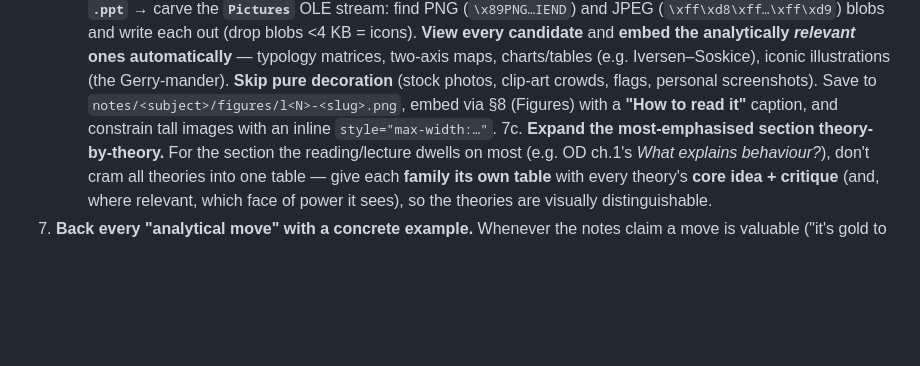
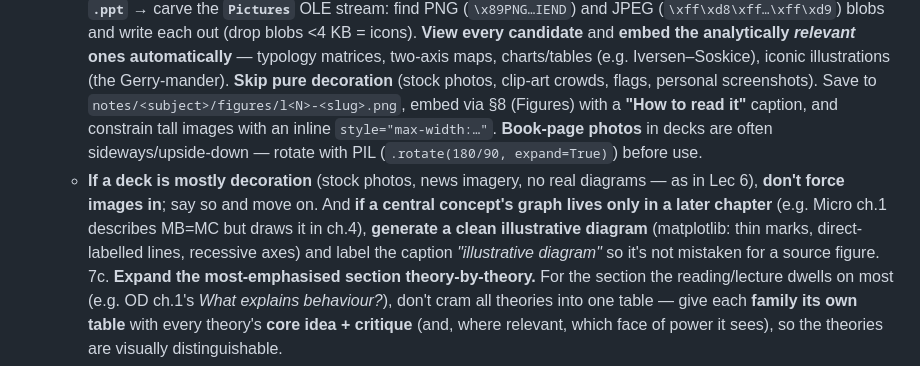
Before and after one commit to kobik-collab/Notes-Cbs, a Markdown page: notes/NOTES-GUIDE.md, the part around the change. GitHub-like rendering; blank space fills up the shorter version.

Commit message:
Guide: rotate sideways book-page photos; don't force decorative decks; generate honestly-labelled diagrams when source graph is in a later chapter
Co-Authored-By: Claude Opus 4.8 (1M context) <noreply@anthropic.com>

```diff
--- a/notes/NOTES-GUIDE.md
+++ b/notes/NOTES-GUIDE.md
@@ -116,7 +116,13 @@ the "where is everything" index; keep it updated as lectures/weeks are added.
      two-axis maps, charts/tables (e.g. Iversen–Soskice), iconic illustrations (the Gerry-mander).
      **Skip pure decoration** (stock photos, clip-art crowds, flags, personal screenshots). Save to
      `notes/<subject>/figures/l<N>-<slug>.png`, embed via §8 (Figures) with a **"How to read it"**
-     caption, and constrain tall images with an inline `style="max-width:…"`.
+     caption, and constrain tall images with an inline `style="max-width:…"`. **Book-page photos** in
+     decks are often sideways/upside-down — rotate with PIL (`.rotate(180/90, expand=True)`) before use.
+   - **If a deck is mostly decoration** (stock photos, news imagery, no real diagrams — as in Lec 6),
+     **don't force images in**; say so and move on. And **if a central concept's graph lives only in a
+     later chapter** (e.g. Micro ch.1 describes MB=MC but draws it in ch.4), **generate a clean
+     illustrative diagram** (matplotlib: thin marks, direct-labelled lines, recessive axes) and label the
+     caption *"illustrative diagram"* so it's not mistaken for a source figure.
 7c. **Expand the most-emphasised section theory-by-theory.** For the section the reading/lecture
    dwells on most (e.g. OD ch.1's *What explains behaviour?*), don't cram all theories into one
    table — give each **family its own table** with every theory's **core idea + critique** (and,
```
